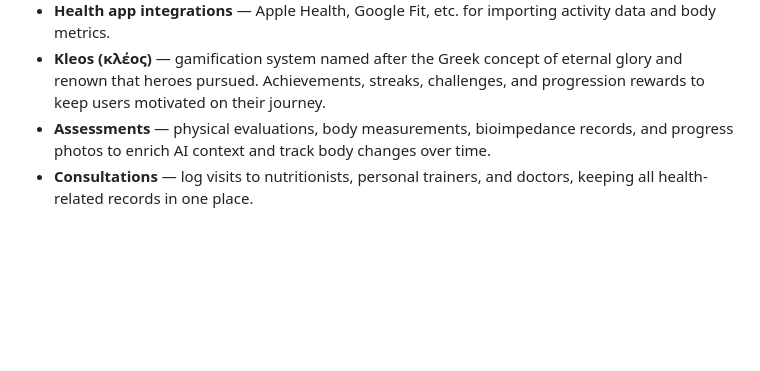
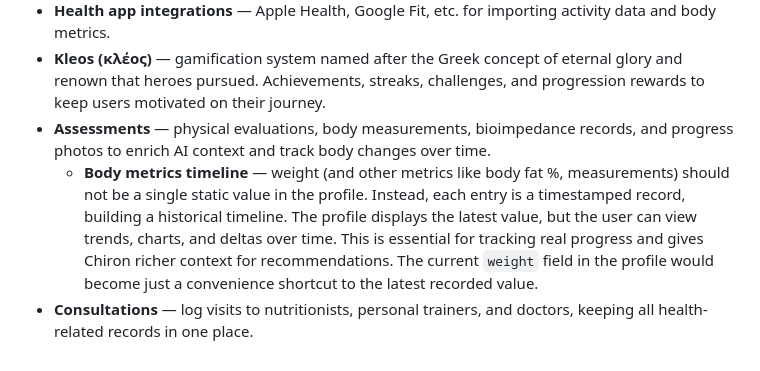
Before and after one commit to rafaelc-rb/athlos_app, a Markdown page: docs/CONTEXT.md, the part around the change. Drawn GitHub-style; blank space fills up the shorter version.

Commit message:
docs(CONTEXT): update body metrics section to include timeline feature
- Add detailed description of the new body metrics timeline, emphasizing the importance of timestamped records for tracking progress and providing richer context for recommendations.

```diff
--- a/docs/CONTEXT.md
+++ b/docs/CONTEXT.md
@@ -51,4 +51,5 @@ Each module's **Home** tab is a dashboard showing relevant summary data for that
 - **Health app integrations** — Apple Health, Google Fit, etc. for importing activity data and body metrics.
 - **Kleos (κλέος)** — gamification system named after the Greek concept of eternal glory and renown that heroes pursued. Achievements, streaks, challenges, and progression rewards to keep users motivated on their journey.
 - **Assessments** — physical evaluations, body measurements, bioimpedance records, and progress photos to enrich AI context and track body changes over time.
+  - **Body metrics timeline** — weight (and other metrics like body fat %, measurements) should not be a single static value in the profile. Instead, each entry is a timestamped record, building a historical timeline. The profile displays the latest value, but the user can view trends, charts, and deltas over time. This is essential for tracking real progress and gives Chiron richer context for recommendations. The current `weight` field in the profile would become just a convenience shortcut to the latest recorded value.
 - **Consultations** — log visits to nutritionists, personal trainers, and doctors, keeping all health-related records in one place.
```
